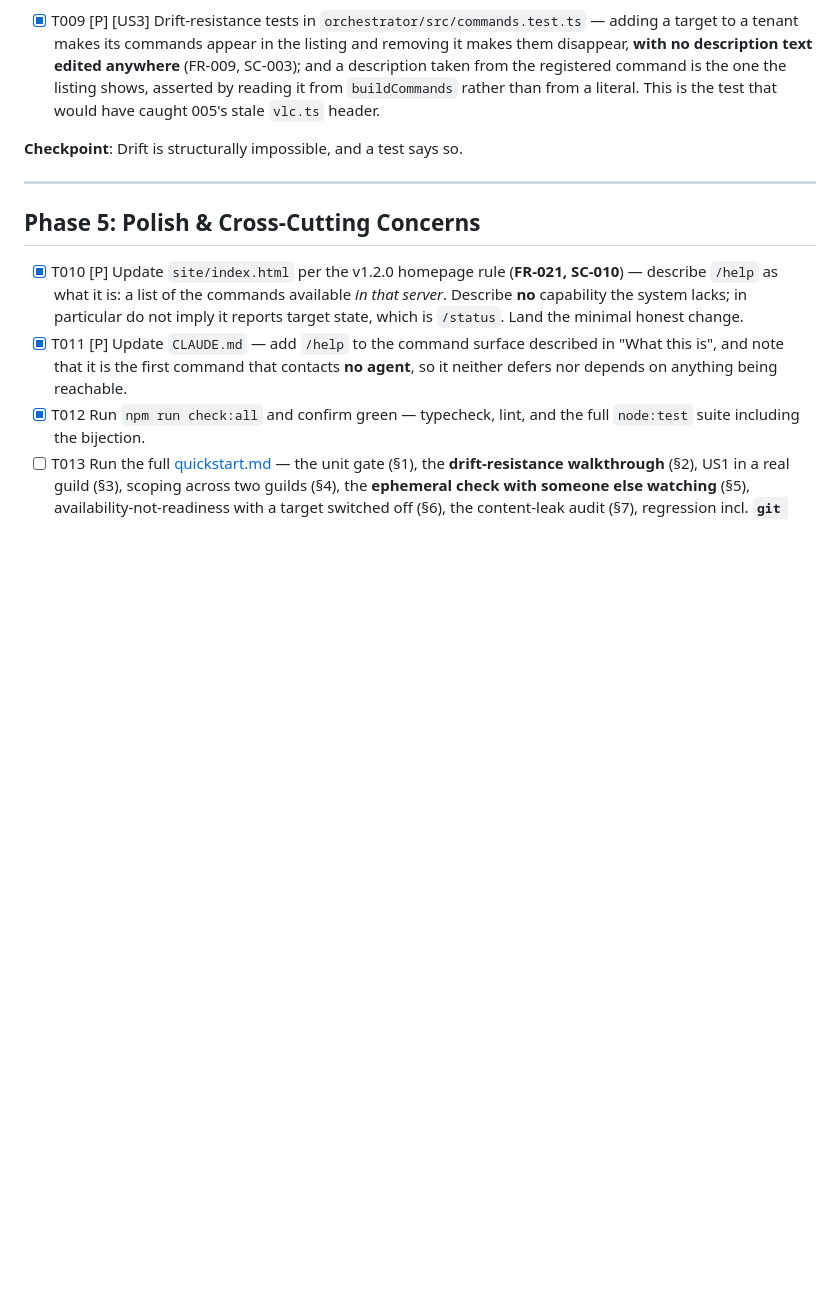
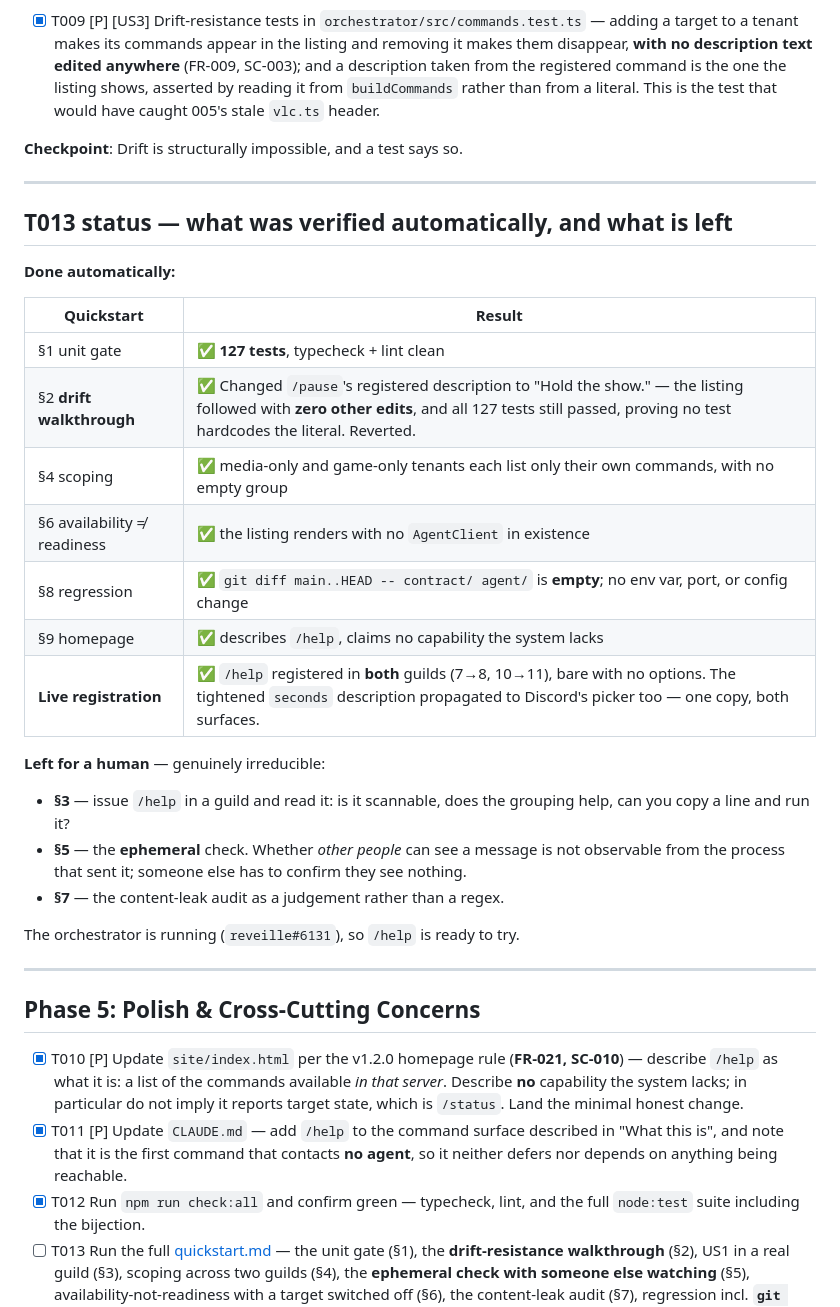
Before and after one commit to jeff-fichtner/snackbyte-reveille, a Markdown page: specs/006-command-listing/tasks.md, the part around the change. GitHub-like rendering; blank space fills up the shorter version.

Commit message:
006 T013: quickstart -- automatable half verified, human slice named
The drift walkthrough is the one worth calling out: changed /pause's
registered description to "Hold the show.", and the listing followed with
ZERO other edits while all 127 tests still passed -- proving no test
hardcodes the literal. That is the feature's whole promise, demonstrated
rather than asserted. Reverted after.

Also verified: contract/ and agent/ untouched by the whole feature; no
env var, port or config change; scoping across media-only and game-only
tenants; the listing rendering with no AgentClient in existence; and
/help registered LIVE in both guilds (playboy lounge 7->8, snackbyte dev
10->11), bare with no options.

Worth noting the tightened `seconds` description reached Discord's picker
too -- one copy, both surfaces, which is the contract working.

Left for a human and genuinely irreducible: reading the listing for
scannability, the ephemeral check (whether OTHERS can see a message is
not observable from the process that sent it), and the content-leak audit
as judgement rather than regex.

Co-Authored-By: Claude Opus 5 (1M context) <noreply@anthropic.com>

```diff
--- a/specs/006-command-listing/tasks.md
+++ b/specs/006-command-listing/tasks.md
@@ -86,6 +86,30 @@ question; this is none). An empty phase is not written just to have one.
 
 ---
 
+## T013 status — what was verified automatically, and what is left
+
+**Done automatically:**
+
+| Quickstart | Result |
+|---|---|
+| §1 unit gate | ✅ **127 tests**, typecheck + lint clean |
+| §2 **drift walkthrough** | ✅ Changed `/pause`'s registered description to "Hold the show." — the listing followed with **zero other edits**, and all 127 tests still passed, proving no test hardcodes the literal. Reverted. |
+| §4 scoping | ✅ media-only and game-only tenants each list only their own commands, with no empty group |
+| §6 availability ≠ readiness | ✅ the listing renders with no `AgentClient` in existence |
+| §8 regression | ✅ `git diff main..HEAD -- contract/ agent/` is **empty**; no env var, port, or config change |
+| §9 homepage | ✅ describes `/help`, claims no capability the system lacks |
+| **Live registration** | ✅ `/help` registered in **both** guilds (7→8, 10→11), bare with no options. The tightened `seconds` description propagated to Discord's picker too — one copy, both surfaces. |
+
+**Left for a human** — genuinely irreducible:
+
+- **§3** — issue `/help` in a guild and read it: is it scannable, does the grouping help, can you copy a line and run it?
+- **§5** — the **ephemeral** check. Whether *other people* can see a message is not observable from the process that sent it; someone else has to confirm they see nothing.
+- **§7** — the content-leak audit as a judgement rather than a regex.
+
+The orchestrator is running (`reveille#6131`), so `/help` is ready to try.
+
+---
+
 ## Phase 5: Polish & Cross-Cutting Concerns
 
 - [X] T010 [P] Update `site/index.html` per the v1.2.0 homepage rule (**FR-021, SC-010**) — describe `/help` as what it is: a list of the commands available *in that server*. Describe **no** capability the system lacks; in particular do not imply it reports target state, which is `/status`. Land the minimal honest change.
```
